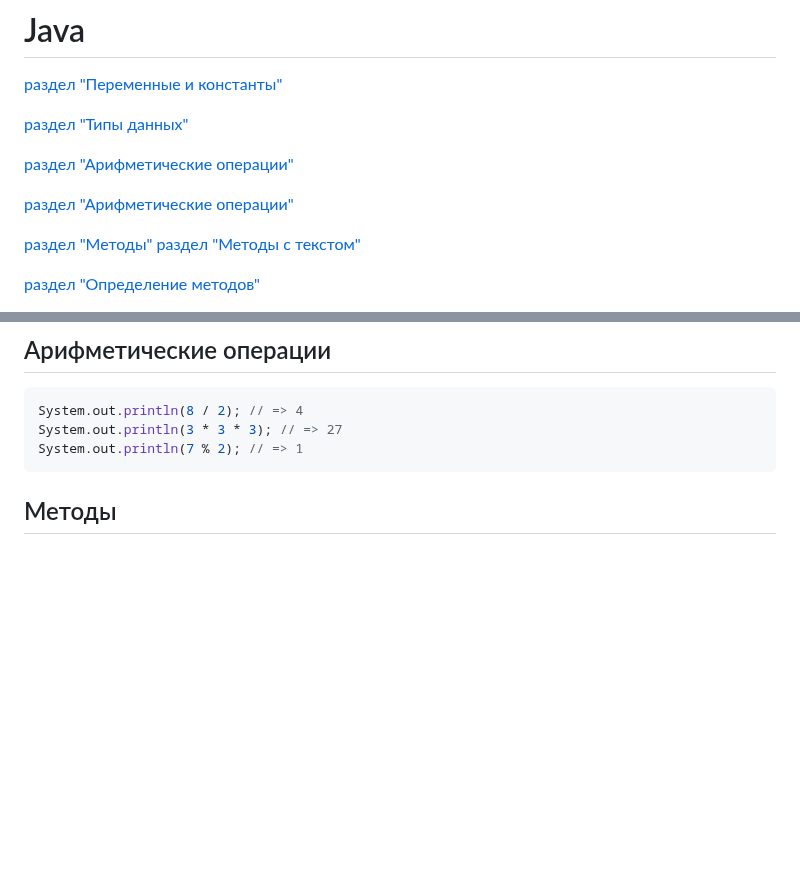
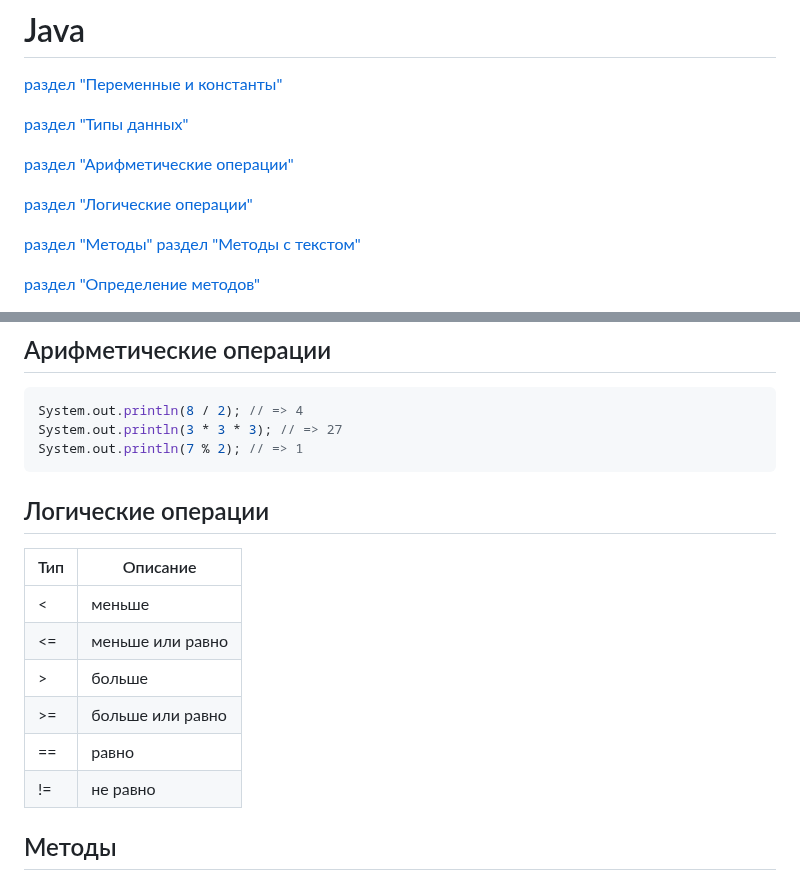
Before and after one commit to EvgeniyDobro/TestLearn, a Markdown page: JAVA.md, 2 parts joined by grey strips. GitHub-like rendering; blank space fills up the shorter version.

````diff
--- a/JAVA.md
+++ b/JAVA.md
@@ -5,7 +5,7 @@
 
 [раздел "Арифметические операции"](#Арифметические-операции)
 
-[раздел "Арифметические операции"](#Арифметические-операции)
+[раздел "Логические операции"](#Логические-операции)
 
 [раздел "Методы"](#Методы) [раздел "Методы с текстом"](#Методы-с-текстом)
 
@@ -77,6 +77,18 @@ System.out.println(8 / 2); // => 4
 System.out.println(3 * 3 * 3); // => 27
 System.out.println(7 % 2); // => 1
 ```
+
+## Логические операции
+
+| Тип     | Описание                                                                                  |
+|---------|-------------------------------------------------------------------------------------------|
+| < | меньше |
+| <= | меньше или равно |
+| > | больше |
+| >= | больше или равно |
+| == | равно |
+| != | не равно |
+
 
 ## Методы
 
````
